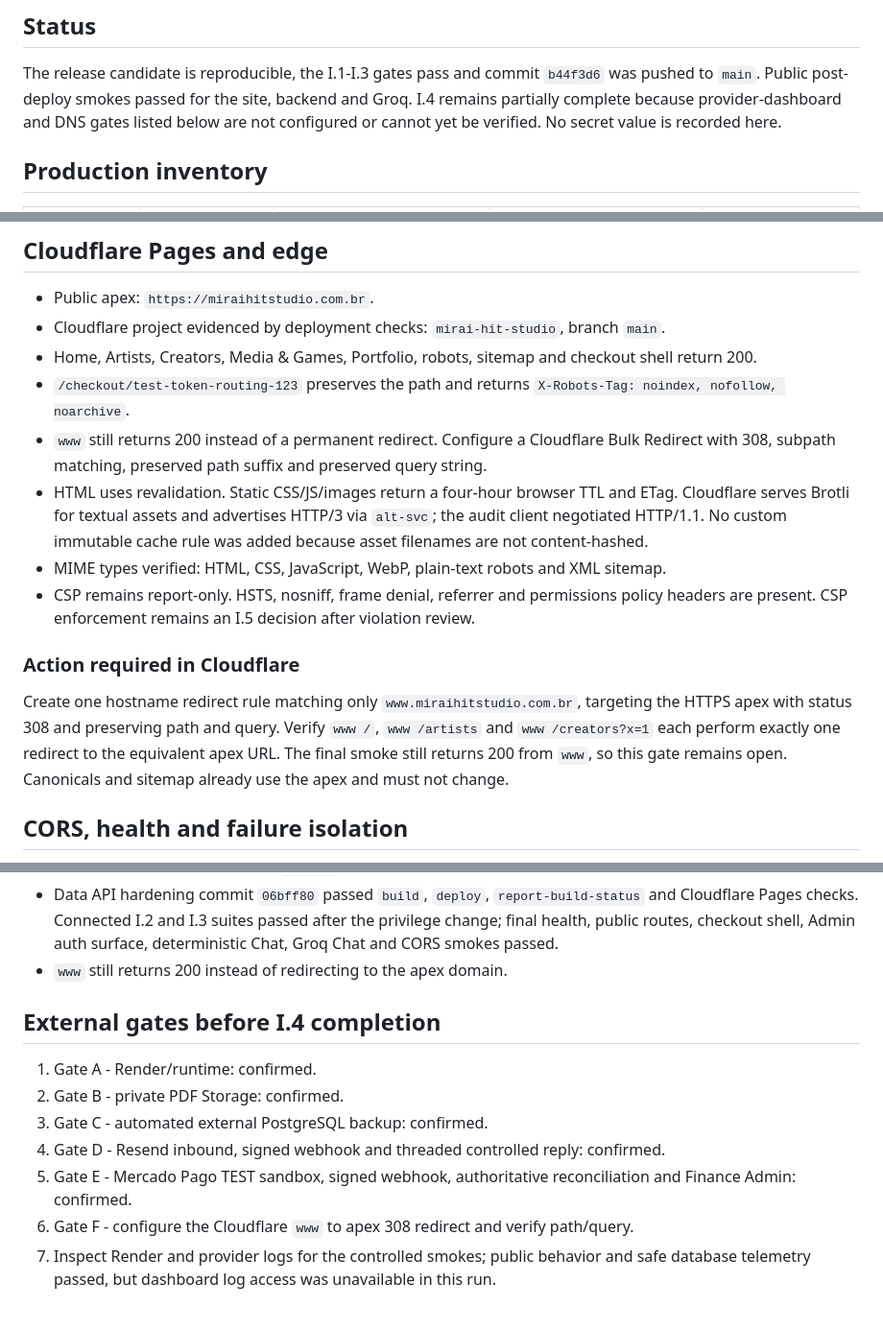
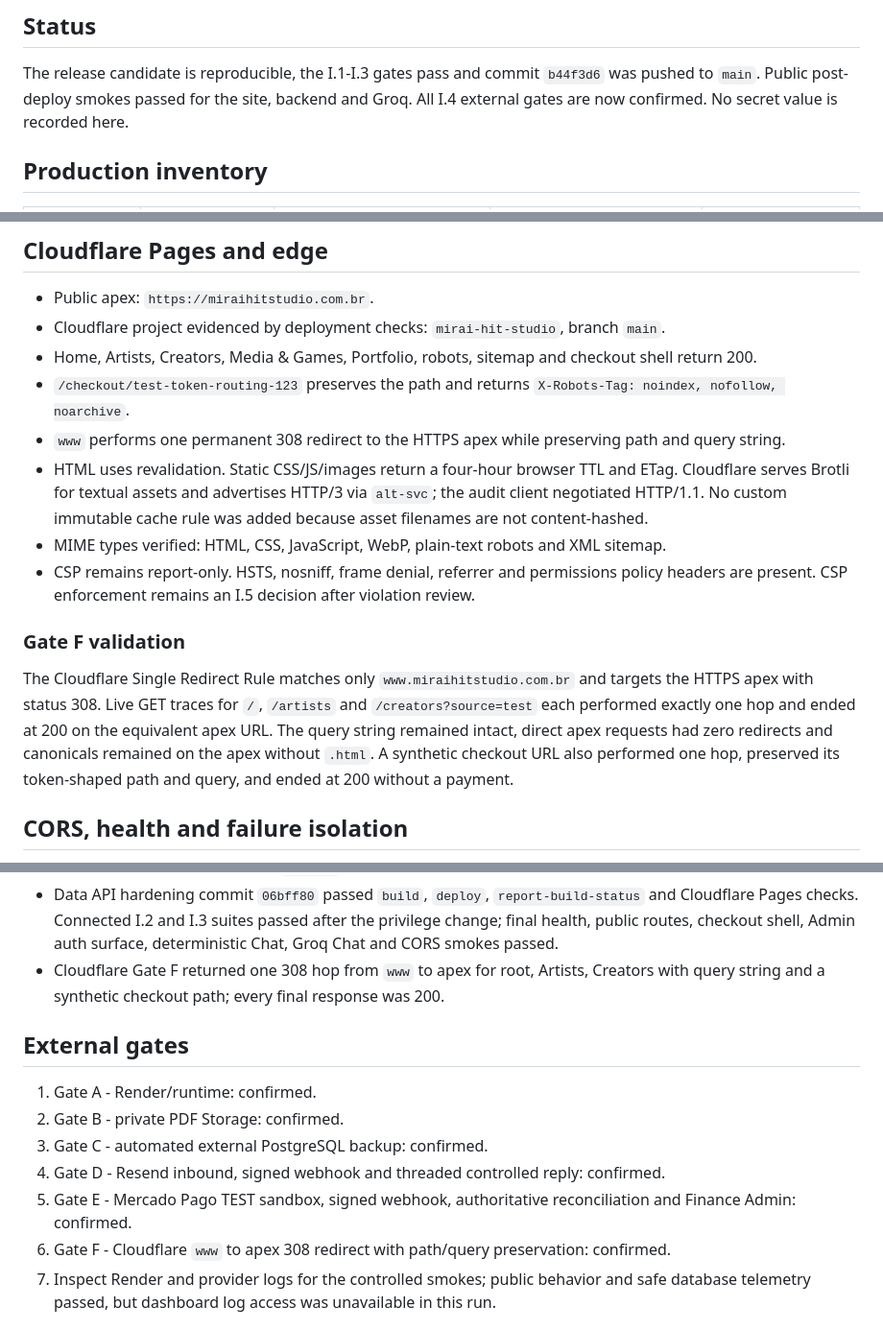
Before and after one commit to andersongaalves/mirai-hit-studio, a Markdown page: docs/PRODUCTION_INFRA_I4.md, 3 parts joined by grey strips. Shown at 96% size. Rendered like a GitHub page.

Commit message:
docs: valida redirect www e conclui I.4

```diff
--- a/docs/PRODUCTION_INFRA_I4.md
+++ b/docs/PRODUCTION_INFRA_I4.md
@@ -6,8 +6,7 @@ Audit date: 2026-09-29 to 2026-10-01 (America/Sao_Paulo).
 
 The release candidate is reproducible, the I.1-I.3 gates pass and commit `b44f3d6`
 was pushed to `main`. Public post-deploy smokes passed for the site, backend and Groq.
-I.4 remains partially complete because provider-dashboard and DNS gates listed below
-are not configured or cannot yet be verified. No secret value is recorded here.
+All I.4 external gates are now confirmed. No secret value is recorded here.
 
 ## Production inventory
 
@@ -175,8 +174,8 @@ check. No production charge is authorized by this sandbox validation.
   return 200.
 - `/checkout/test-token-routing-123` preserves the path and returns `X-Robots-Tag:
   noindex, nofollow, noarchive`.
-- `www` still returns 200 instead of a permanent redirect. Configure a Cloudflare Bulk
-  Redirect with 308, subpath matching, preserved path suffix and preserved query string.
+- `www` performs one permanent 308 redirect to the HTTPS apex while preserving path and
+  query string.
 - HTML uses revalidation. Static CSS/JS/images return a four-hour browser TTL and ETag.
   Cloudflare serves Brotli for textual assets and advertises HTTP/3 via `alt-svc`; the
   audit client negotiated HTTP/1.1. No custom immutable cache rule was added because
@@ -185,13 +184,14 @@ check. No production charge is authorized by this sandbox validation.
 - CSP remains report-only. HSTS, nosniff, frame denial, referrer and permissions policy
   headers are present. CSP enforcement remains an I.5 decision after violation review.
 
-### Action required in Cloudflare
+### Gate F validation
 
-Create one hostname redirect rule matching only `www.miraihitstudio.com.br`, targeting
-the HTTPS apex with status 308 and preserving path and query. Verify `www /`,
-`www /artists` and `www /creators?x=1` each perform exactly one redirect to the equivalent
-apex URL. The final smoke still returns 200 from `www`, so this gate remains open.
-Canonicals and sitemap already use the apex and must not change.
+The Cloudflare Single Redirect Rule matches only `www.miraihitstudio.com.br` and targets
+the HTTPS apex with status 308. Live GET traces for `/`, `/artists` and
+`/creators?source=test` each performed exactly one hop and ended at 200 on the equivalent
+apex URL. The query string remained intact, direct apex requests had zero redirects and
+canonicals remained on the apex without `.html`. A synthetic checkout URL also performed
+one hop, preserved its token-shaped path and query, and ended at 200 without a payment.
 
 ## CORS, health and failure isolation
 
@@ -303,9 +303,10 @@ bodies, phone numbers or payment tokens.
   `report-build-status` and Cloudflare Pages checks. Connected I.2 and I.3 suites passed
   after the privilege change; final health, public routes, checkout shell, Admin auth
   surface, deterministic Chat, Groq Chat and CORS smokes passed.
-- `www` still returns 200 instead of redirecting to the apex domain.
+- Cloudflare Gate F returned one 308 hop from `www` to apex for root, Artists, Creators
+  with query string and a synthetic checkout path; every final response was 200.
 
-## External gates before I.4 completion
+## External gates
 
 1. Gate A - Render/runtime: confirmed.
 2. Gate B - private PDF Storage: confirmed.
@@ -313,7 +314,7 @@ bodies, phone numbers or payment tokens.
 4. Gate D - Resend inbound, signed webhook and threaded controlled reply: confirmed.
 5. Gate E - Mercado Pago TEST sandbox, signed webhook, authoritative reconciliation and
    Finance Admin: confirmed.
-6. Gate F - configure the Cloudflare `www` to apex 308 redirect and verify path/query.
+6. Gate F - Cloudflare `www` to apex 308 redirect with path/query preservation: confirmed.
 7. Inspect Render and provider logs for the controlled smokes; public behavior and safe
    database telemetry passed, but dashboard log access was unavailable in this run.
 
```
Also changed, not shown: docs/ROADMAP.md (+4 -4 lines).
